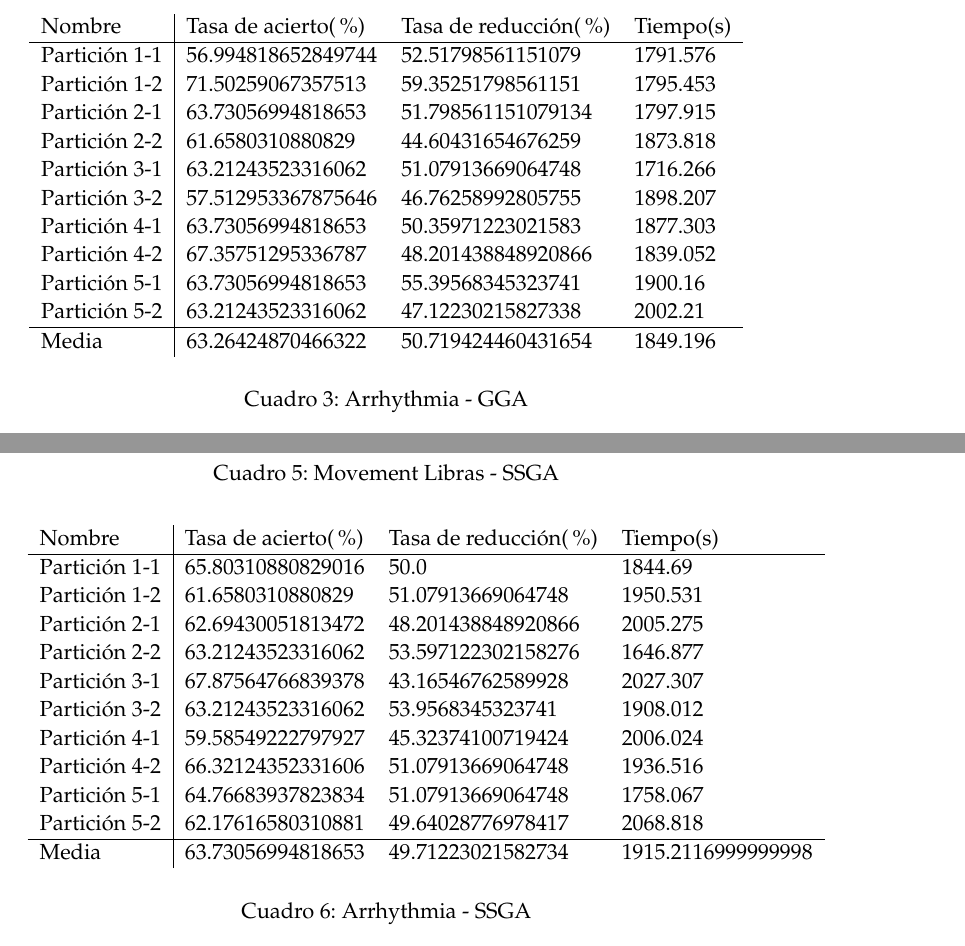
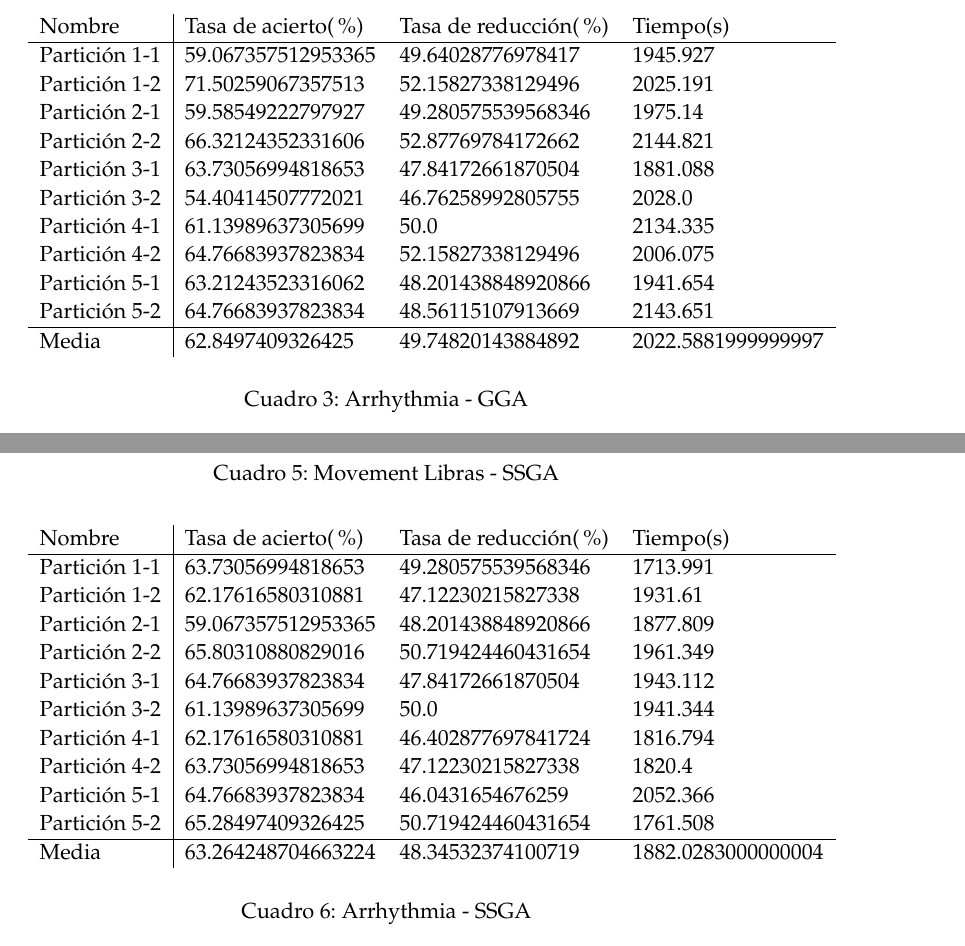
Before and after one commit to oxcar103/Metaheuristicas, a LaTeX document (Memoria/P3-Memoria.tex, which reads Memoria/ARRH-GGA.tex, Memoria/ARRH-SSGA.tex): two parts of pages 17 and 18 of 21, joined at a grey line, cut so that both start at the same text. Compiled offline with pdfLaTeX.

Commit message:
Transcribir archivo de Arrhythmia

```diff
--- a/Memoria/ARRH-GGA.tex
+++ b/Memoria/ARRH-GGA.tex
@@ -1,18 +1,18 @@
 \begin{table}[H]
 	\centering
 	\begin{tabular}{l|lll}
-		Nombre        & Tasa de acierto(\%) & Tasa de reducción(\%) & Tiempo(s) \\ \hline
-		Partición 1-1 & 56.994818652849744  & 52.51798561151079     & 1791.576  \\
-		Partición 1-2 & 71.50259067357513   & 59.35251798561151     & 1795.453  \\
-		Partición 2-1 & 63.73056994818653   & 51.798561151079134    & 1797.915  \\
-		Partición 2-2 & 61.6580310880829    & 44.60431654676259     & 1873.818  \\
-		Partición 3-1 & 63.21243523316062   & 51.07913669064748     & 1716.266  \\
-		Partición 3-2 & 57.512953367875646  & 46.76258992805755     & 1898.207  \\
-		Partición 4-1 & 63.73056994818653   & 50.35971223021583     & 1877.303  \\
-		Partición 4-2 & 67.35751295336787   & 48.201438848920866    & 1839.052  \\
-		Partición 5-1 & 63.73056994818653   & 55.39568345323741     & 1900.16   \\
-		Partición 5-2 & 63.21243523316062   & 47.12230215827338     & 2002.21   \\ \hline
-		Media         & 63.26424870466322   & 50.719424460431654    & 1849.196
+		Nombre        & Tasa de acierto(\%) & Tasa de reducción(\%) & Tiempo(s)          \\ \hline
+		Partición 1-1 & 59.067357512953365  & 49.64028776978417     & 1945.927           \\
+		Partición 1-2 & 71.50259067357513   & 52.15827338129496     & 2025.191           \\
+		Partición 2-1 & 59.58549222797927   & 49.280575539568346    & 1975.14            \\
+		Partición 2-2 & 66.32124352331606   & 52.87769784172662     & 2144.821           \\
+		Partición 3-1 & 63.73056994818653   & 47.84172661870504     & 1881.088           \\
+		Partición 3-2 & 54.40414507772021   & 46.76258992805755     & 2028.0             \\
+		Partición 4-1 & 61.13989637305699   & 50.0                  & 2134.335           \\
+		Partición 4-2 & 64.76683937823834   & 52.15827338129496     & 2006.075           \\
+		Partición 5-1 & 63.21243523316062   & 48.201438848920866    & 1941.654           \\
+		Partición 5-2 & 64.76683937823834   & 48.56115107913669     & 2143.651           \\ \hline
+		Media         & 62.8497409326425    & 49.74820143884892     & 2022.5881999999997
 	\end{tabular}
 	\caption{Arrhythmia - GGA}
 	\label{ARRH-GGA}
--- a/Memoria/ARRH-SSGA.tex
+++ b/Memoria/ARRH-SSGA.tex
@@ -1,18 +1,18 @@
 \begin{table}[H]
 	\centering
 	\begin{tabular}{l|lll}
-		Nombre        & Tasa de acierto(\%) & Tasa de reducción(\%) & Tiempo(s)          \\ \hline
-		Partición 1-1 & 65.80310880829016   & 50.0                  & 1844.69            \\
-		Partición 1-2 & 61.6580310880829    & 51.07913669064748     & 1950.531           \\
-		Partición 2-1 & 62.69430051813472   & 48.201438848920866    & 2005.275           \\
-		Partición 2-2 & 63.21243523316062   & 53.597122302158276    & 1646.877           \\
-		Partición 3-1 & 67.87564766839378   & 43.16546762589928     & 2027.307           \\
-		Partición 3-2 & 63.21243523316062   & 53.9568345323741      & 1908.012           \\
-		Partición 4-1 & 59.58549222797927   & 45.32374100719424     & 2006.024           \\
-		Partición 4-2 & 66.32124352331606   & 51.07913669064748     & 1936.516           \\
-		Partición 5-1 & 64.76683937823834   & 51.07913669064748     & 1758.067           \\
-		Partición 5-2 & 62.17616580310881   & 49.64028776978417     & 2068.818           \\ \hline
-		Media         & 63.73056994818653   & 49.71223021582734     & 1915.2116999999998
+		Nombre        & Tasa de acierto(\%) & Tasa de reducción(\%) & Tiempo(s)         \\ \hline
+		Partición 1-1 & 63.73056994818653   & 49.280575539568346    & 1713.991          \\
+		Partición 1-2 & 62.17616580310881   & 47.12230215827338     & 1931.61           \\
+		Partición 2-1 & 59.067357512953365  & 48.201438848920866    & 1877.809          \\
+		Partición 2-2 & 65.80310880829016   & 50.719424460431654    & 1961.349          \\
+		Partición 3-1 & 64.76683937823834   & 47.84172661870504     & 1943.112          \\
+		Partición 3-2 & 61.13989637305699   & 50.0                  & 1941.344          \\
+		Partición 4-1 & 62.17616580310881   & 46.402877697841724    & 1816.794          \\
+		Partición 4-2 & 63.73056994818653   & 47.12230215827338     & 1820.4            \\
+		Partición 5-1 & 64.76683937823834   & 46.0431654676259      & 2052.366          \\
+		Partición 5-2 & 65.28497409326425   & 50.719424460431654    & 1761.508          \\ \hline
+		Media         & 63.264248704663224  & 48.34532374100719     & 1882.0283000000004
 	\end{tabular}
 	\caption{Arrhythmia - SSGA}
 	\label{ARRH-SSGA}
```
